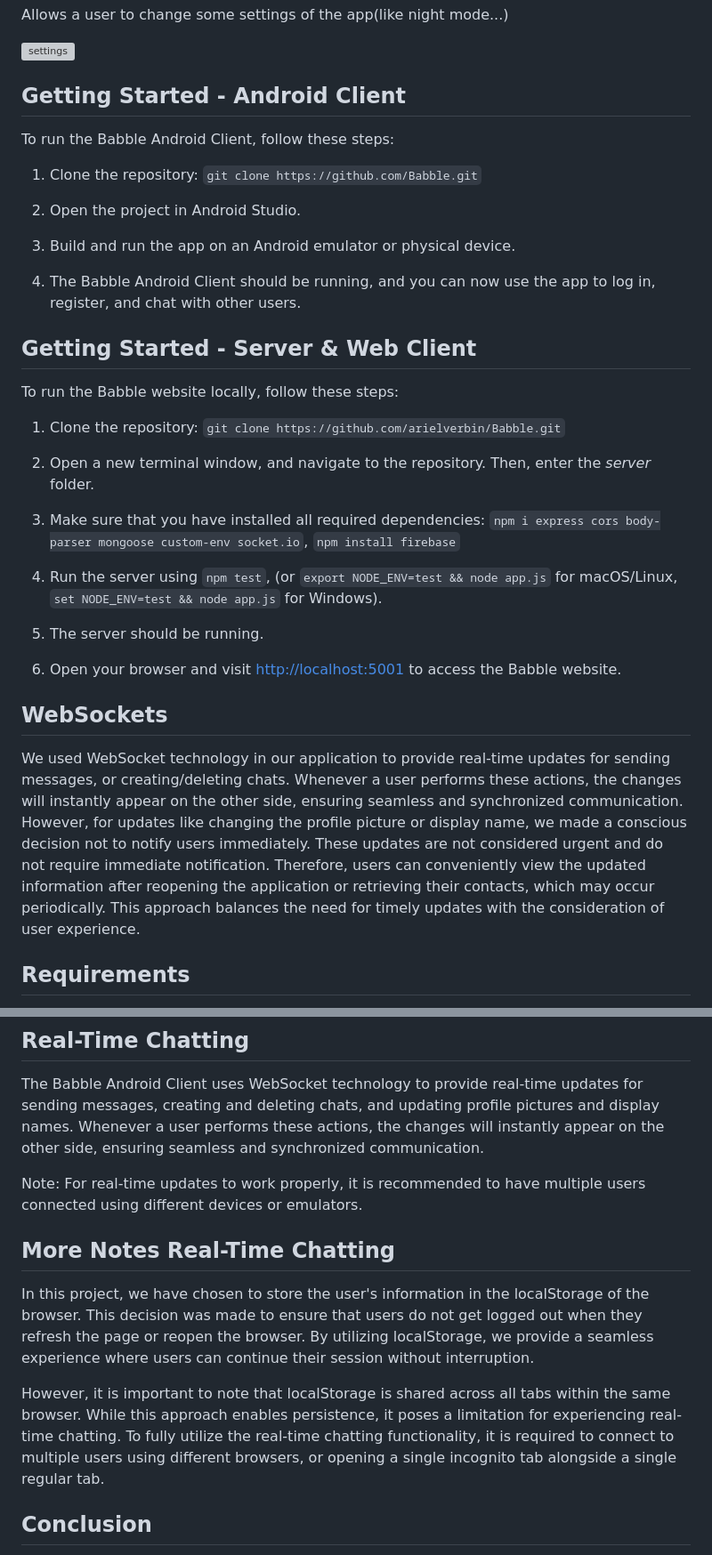
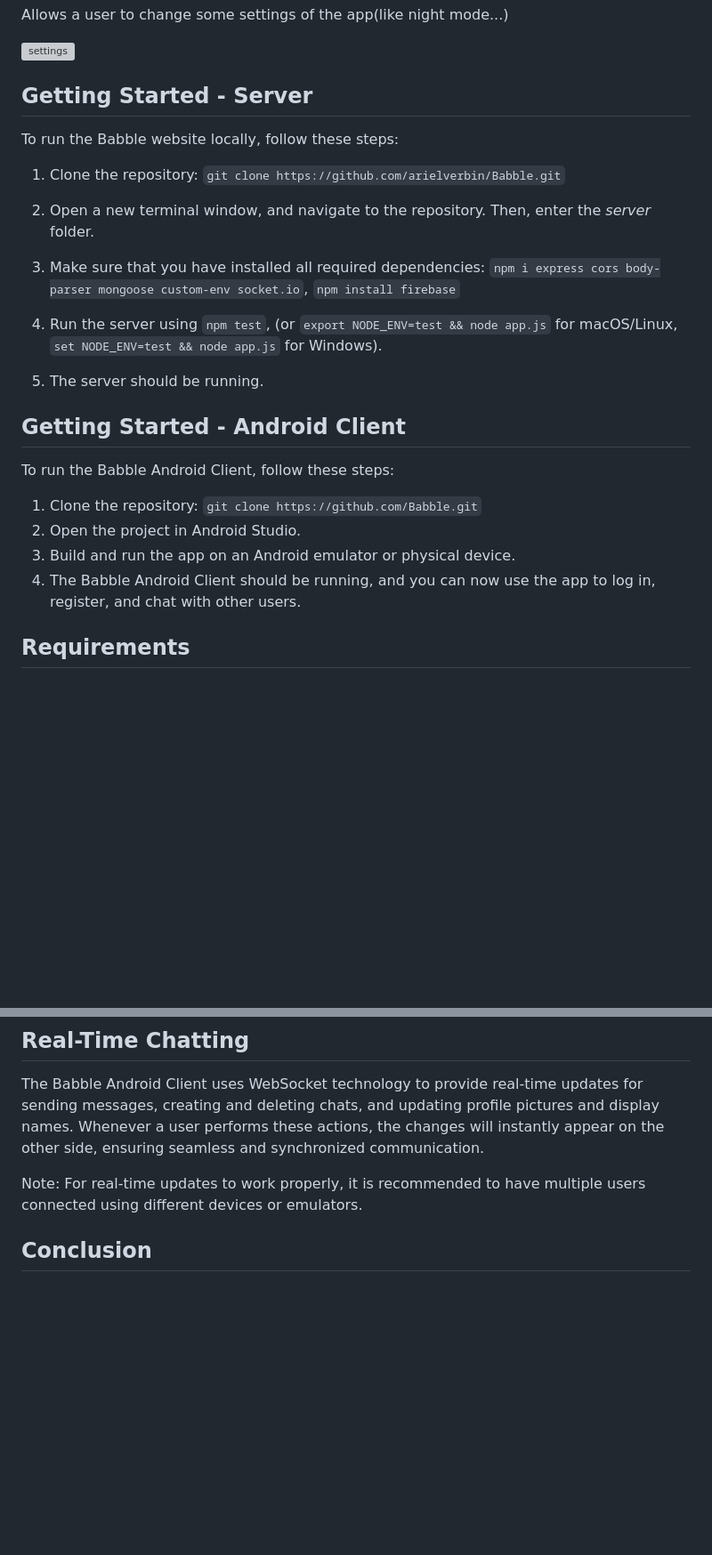
Before and after one commit to arielverbin/Babble, a Markdown page: README.md, 2 parts joined by grey strips. Shown: that part at 89% size. GitHub-like rendering; blank space fills up the shorter version; grey boxes are pictures that could not be loaded.

Commit message:
finished - need to be reviewed.

```diff
--- a/README.md
+++ b/README.md
@@ -50,21 +50,7 @@ Allows a user to change some settings of the app(like night mode...)
 ![settings](https://github.com/arielverbin/Babble/assets/106393592/f751d33c-9272-4707-b4b5-5e8e09adca69)
 
 
-## Getting Started - Android Client
-
-To run the Babble Android Client, follow these steps:
-
-1. Clone the repository: `git clone https://github.com/Babble.git`
-
-2. Open the project in Android Studio.
-
-3. Build and run the app on an Android emulator or physical device.
-
-4. The Babble Android Client should be running, and you can now use the app to log in, register, and chat with other users.
-
-
-
-## Getting Started - Server & Web Client
+## Getting Started - Server
 
 To run the Babble website locally, follow these steps:
 
@@ -74,10 +60,15 @@ To run the Babble website locally, follow these steps:
 3. Make sure that you have installed all required dependencies: `npm i express cors body-parser mongoose custom-env socket.io`, `npm install firebase`
 4. Run the server using `npm test`, (or `export NODE_ENV=test && node app.js` for macOS/Linux, `set NODE_ENV=test && node app.js` for Windows).
 5. The server should be running.
-6. Open your browser and visit [http://localhost:5001](http://localhost:5001) to access the Babble website.
 
-## WebSockets
-We used WebSocket technology in our application to provide real-time updates for sending messages, or creating/deleting chats. Whenever a user performs these actions, the changes will instantly appear on the other side, ensuring seamless and synchronized communication. However, for updates like changing the profile picture or display name, we made a conscious decision not to notify users immediately. These updates are not considered urgent and do not require immediate notification. Therefore, users can conveniently view the updated information after reopening the application or retrieving their contacts, which may occur periodically. This approach balances the need for timely updates with the consideration of user experience.
+## Getting Started - Android Client
+
+To run the Babble Android Client, follow these steps:
+
+1. Clone the repository: `git clone https://github.com/Babble.git`
+2. Open the project in Android Studio.
+3. Build and run the app on an Android emulator or physical device.
+4. The Babble Android Client should be running, and you can now use the app to log in, register, and chat with other users.
 
 ## Requirements
 
@@ -111,17 +102,6 @@ The Babble Android Client uses WebSocket technology to provide real-time updates
 
 Note: For real-time updates to work properly, it is recommended to have multiple users connected using different devices or emulators.
 
-
-## More Notes Real-Time Chatting
-In this project, we have chosen to store the user's information in the localStorage of the browser.
-This decision was made to ensure that users do not get logged out when they refresh the page or reopen the browser.
-By utilizing localStorage, we provide a seamless experience where users can continue their session without interruption.
-
-However, it is important to note that localStorage is shared across all tabs within the same browser.
-While this approach enables persistence, it poses a limitation for experiencing real-time chatting.
-To fully utilize the real-time chatting functionality, it is required to connect to multiple users using different browsers,
-or opening a single incognito tab alongside a single regular tab.
-
 ## Conclusion
 
 The Babble Android Client provides a user-friendly interface for accessing and interacting with the Babble chat system on Android devices. With real-time messaging, file attachments, and an intuitive user experience, users can
```
